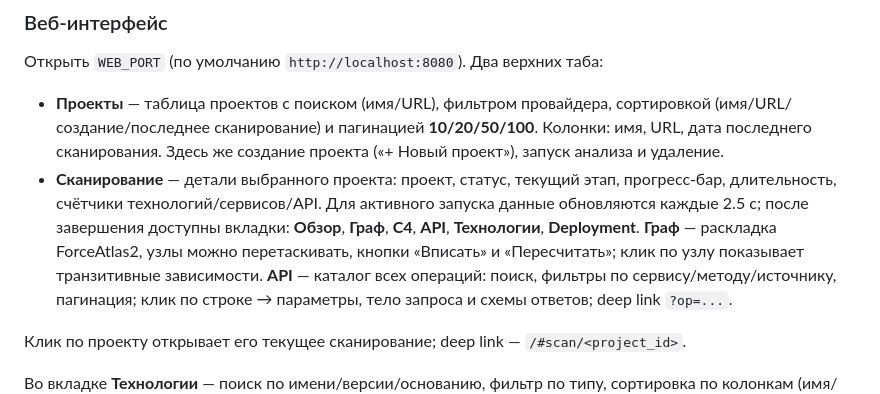
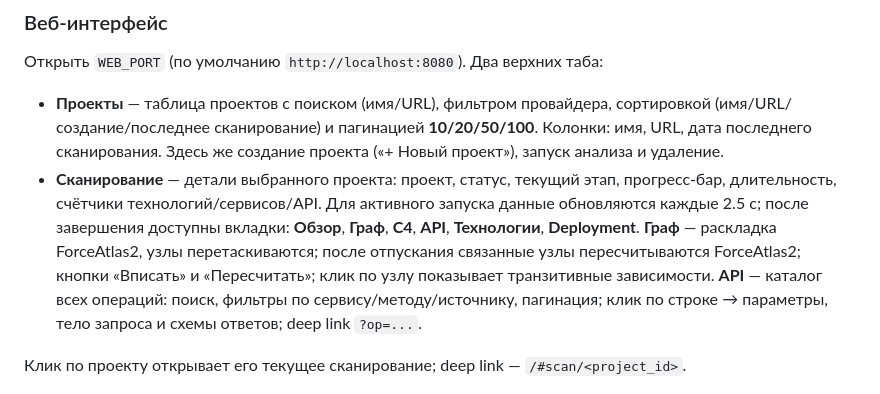
Before and after one commit to DVDemon/giturizer, a Markdown page: README.md, the part around the change. GitHub-like rendering.

```diff
--- a/README.md
+++ b/README.md
@@ -42,8 +42,9 @@ make smoke
   прогресс-бар, длительность, счётчики технологий/сервисов/API. Для активного
   запуска данные обновляются каждые 2.5 с; после завершения доступны вкладки:
   **Обзор**, **Граф**, **C4**, **API**, **Технологии**, **Deployment**.
-  **Граф** — раскладка ForceAtlas2, узлы можно перетаскивать, кнопки «Вписать»
-  и «Пересчитать»; клик по узлу показывает транзитивные зависимости.
+  **Граф** — раскладка ForceAtlas2, узлы перетаскиваются; после отпускания
+  связанные узлы пересчитываются ForceAtlas2; кнопки «Вписать» и «Пересчитать»;
+  клик по узлу показывает транзитивные зависимости.
   **API** — каталог всех операций: поиск, фильтры по сервису/методу/источнику,
   пагинация; клик по строке → параметры, тело запроса и схемы ответов; deep link
   `?op=...`.
```
Also changed, not shown: CHANGELOG.md (+2 -1 lines), docs/adr/0019-forceatlas2-graph.md (+3 -0 lines), docs/assets/ui-graph-forceatlas.png, docs/assets/ui-graph.png, 2 other files.
